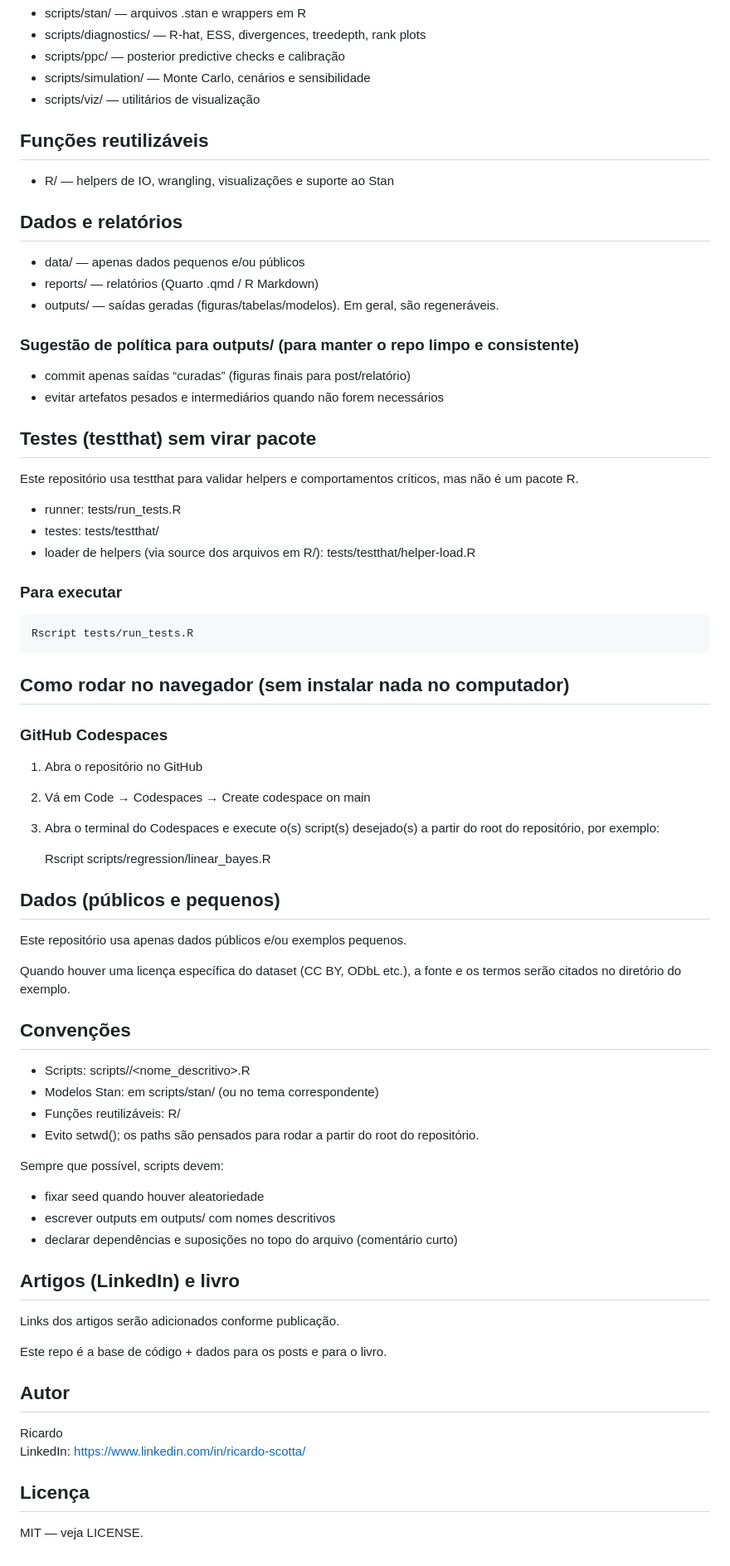
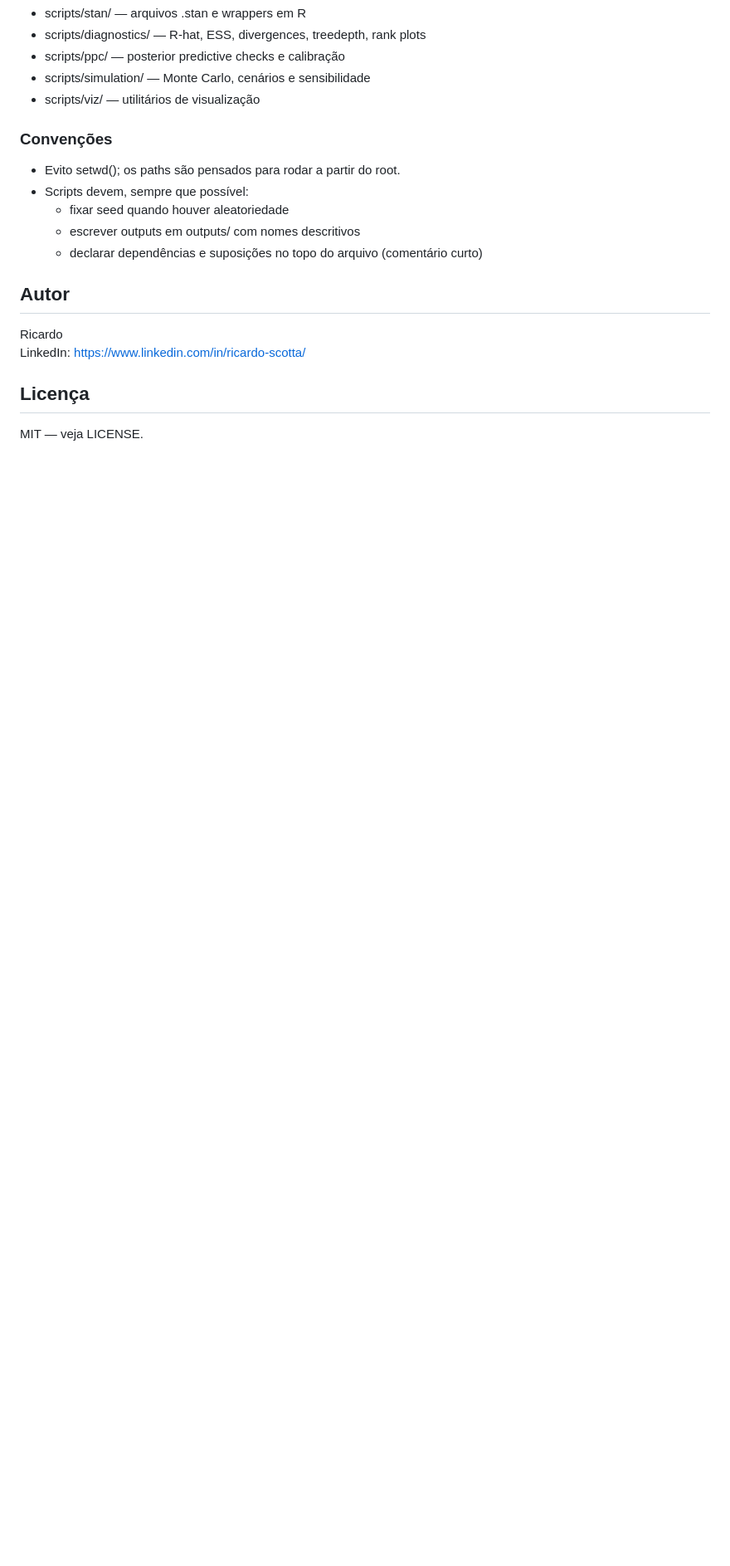
Before and after one commit to riscotta/bayes-stan-r, a Markdown page: README.md, the part around one of its changes. Shown at 83% size. Rendered like a GitHub page; blank space fills up the shorter version.

```diff
--- a/README.md
+++ b/README.md
@@ -52,67 +80,12 @@ Os scripts são organizados por tema (não há um pipeline único).
 - scripts/simulation/ — Monte Carlo, cenários e sensibilidade
 - scripts/viz/ — utilitários de visualização
 
-## Funções reutilizáveis
-
-- R/ — helpers de IO, wrangling, visualizações e suporte ao Stan
-
-## Dados e relatórios
-
-- data/ — apenas dados pequenos e/ou públicos
-- reports/ — relatórios (Quarto .qmd / R Markdown)
-- outputs/ — saídas geradas (figuras/tabelas/modelos). Em geral, são regeneráveis.
-
-### Sugestão de política para outputs/ (para manter o repo limpo e consistente)
-
-- commit apenas saídas “curadas” (figuras finais para post/relatório)
-- evitar artefatos pesados e intermediários quando não forem necessários
-
-## Testes (testthat) sem virar pacote
-
-Este repositório usa testthat para validar helpers e comportamentos críticos, mas não é um pacote R.
-
-- runner: tests/run_tests.R
-- testes: tests/testthat/
-- loader de helpers (via source dos arquivos em R/): tests/testthat/helper-load.R
-
-### Para executar
-
-    Rscript tests/run_tests.R
-
-## Como rodar no navegador (sem instalar nada no computador)
-
-### GitHub Codespaces
-
-1. Abra o repositório no GitHub
-2. Vá em Code → Codespaces → Create codespace on main
-3. Abra o terminal do Codespaces e execute o(s) script(s) desejado(s) a partir do root do repositório, por exemplo:
-
-    Rscript scripts/regression/linear_bayes.R
-
-## Dados (públicos e pequenos)
-
-Este repositório usa apenas dados públicos e/ou exemplos pequenos.
-
-Quando houver uma licença específica do dataset (CC BY, ODbL etc.), a fonte e os termos serão citados no diretório do exemplo.
-
-## Convenções
-
-- Scripts: scripts/<tema>/<nome_descritivo>.R
-- Modelos Stan: em scripts/stan/ (ou no tema correspondente)
-- Funções reutilizáveis: R/
-- Evito setwd(); os paths são pensados para rodar a partir do root do repositório.
-
-Sempre que possível, scripts devem:
-
-- fixar seed quando houver aleatoriedade
-- escrever outputs em outputs/ com nomes descritivos
-- declarar dependências e suposições no topo do arquivo (comentário curto)
-
-## Artigos (LinkedIn) e livro
-
-Links dos artigos serão adicionados conforme publicação.
-
-Este repo é a base de código + dados para os posts e para o livro.
+### Convenções
+- Evito setwd(); os paths são pensados para rodar a partir do root.
+- Scripts devem, sempre que possível:
+  - fixar seed quando houver aleatoriedade
+  - escrever outputs em outputs/ com nomes descritivos
+  - declarar dependências e suposições no topo do arquivo (comentário curto)
 
 ## Autor
 
```
Also changed, not shown: other parts of README.md (+37 -9 lines).
